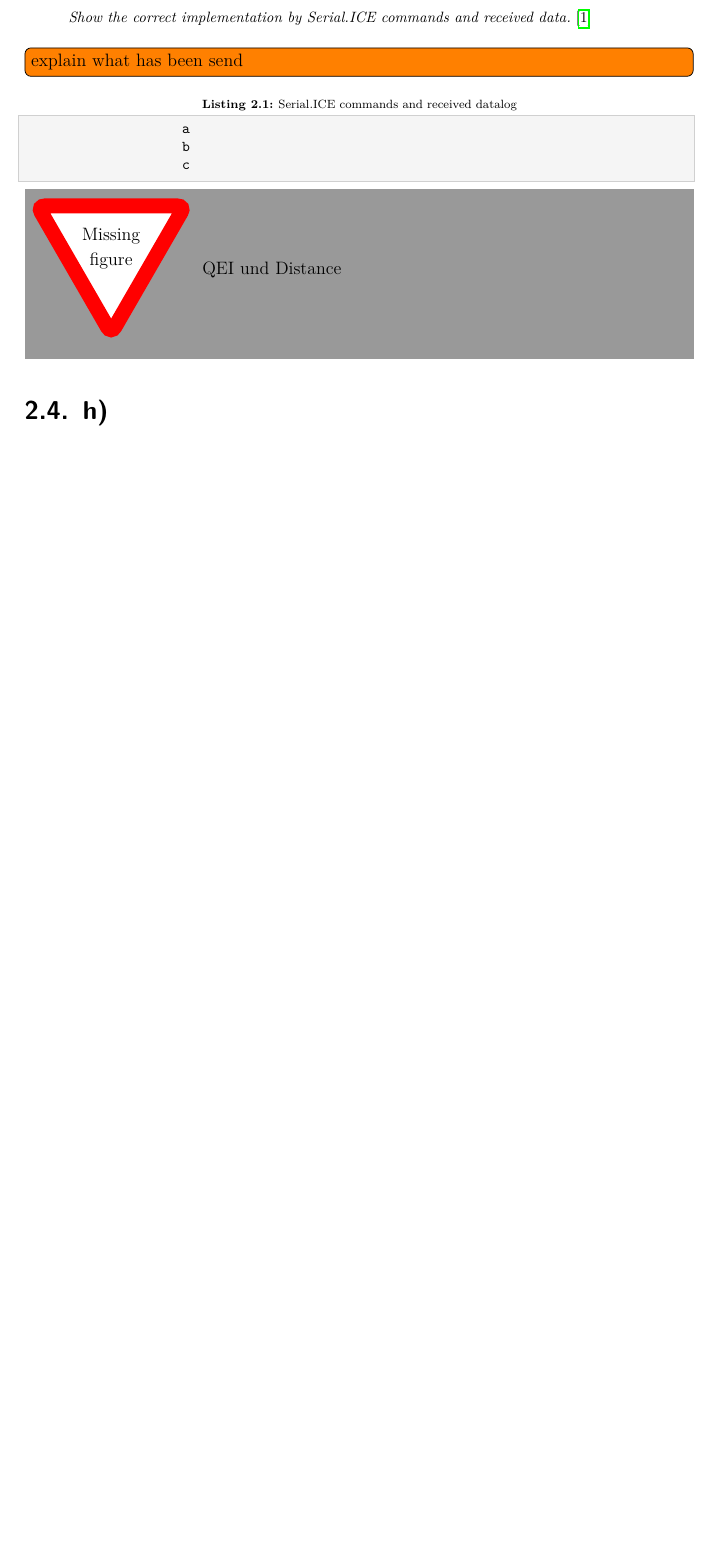
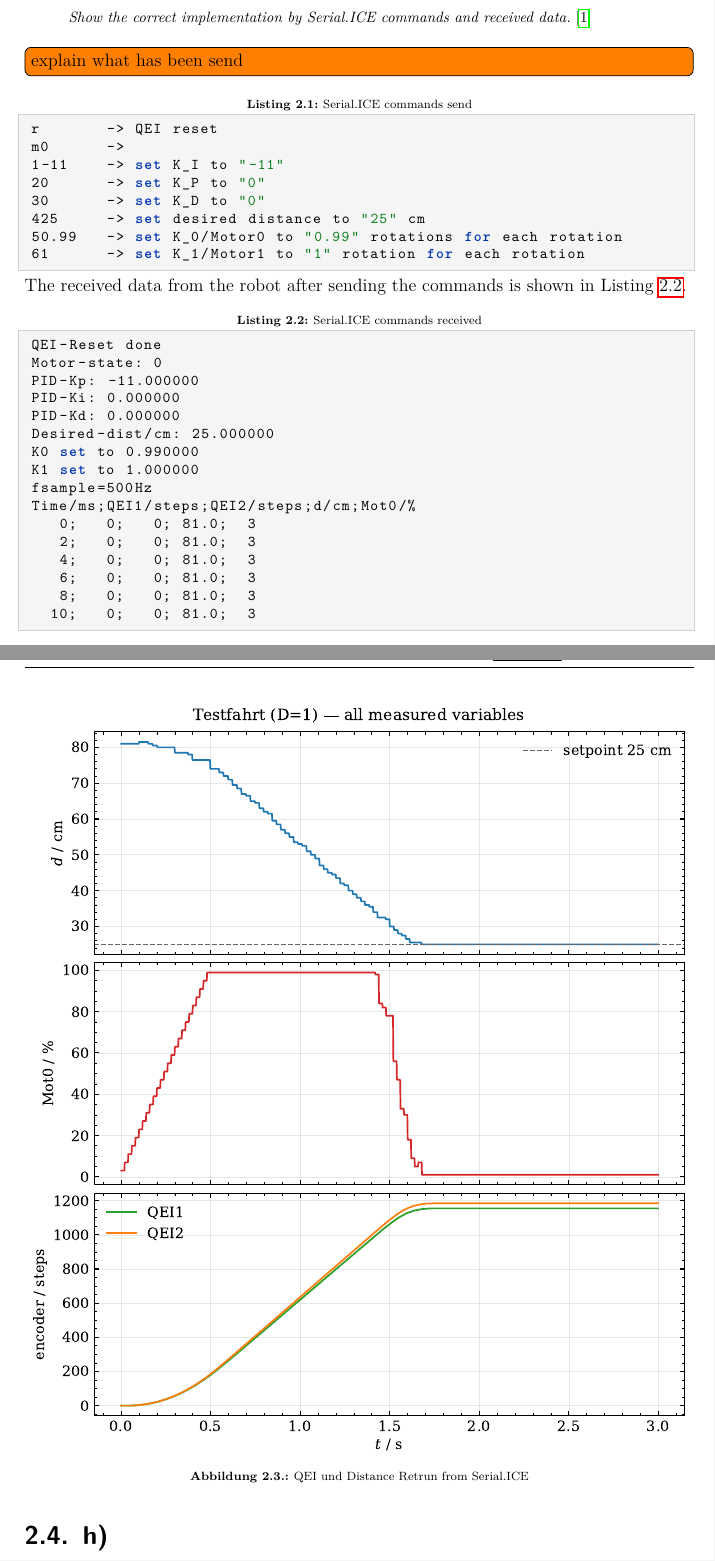
Before and after one commit to janisgra/RTP-T5-SoSe2026, a LaTeX document (01_RTP-Ausarbeitung/RTP-T5_main.tex): part of page 6 of 11 before the commit and two parts of pages 8 and 9 of 15 after it, the two joined at a grey line, cut so that both start at the same text, the shorter picture padded with empty space. The pictures show the PDF file 01_RTP-Ausarbeitung/RTP-T5_main.pdf that the author committed with the source.

Commit message:
Update Experiment T5 documentation with figures, explanations, and critical values

```diff
--- a/01_RTP-Ausarbeitung/RTP-T5_main.tex
+++ b/01_RTP-Ausarbeitung/RTP-T5_main.tex
@@ -197,13 +217,45 @@
             \end{displaycquote}\label{task(g)}
 
             \todo[inline]{explain what has been send}
-            \begin{lstlisting}[caption={Serial.ICE commands and received datalog}, label={lst:serial-ice-commands}]
-                a
-                b
-                c
+
+            \begin{lstlisting}[caption={Serial.ICE commands send}, label={lst:serial-ice-commands}]
+r       -> QEI reset
+m0      ->
+1-11    -> set K_I to "-11"
+20      -> set K_P to "0"
+30      -> set K_D to "0"
+425     -> set desired distance to "25" cm
+50.99   -> set K_0/Motor0 to "0.99" rotations for each rotation
+61      -> set K_1/Motor1 to "1" rotation for each rotation
             \end{lstlisting}
 
-            \missingfigure{QEI und Distance}
+            The received data from the robot after sending the commands is shown in Listing \ref{lst:serial-ice-commands-received}.
+
+            \begin{lstlisting}[caption={Serial.ICE commands received}, label={lst:serial-ice-commands-received}]
+QEI-Reset done
+Motor-state: 0
+PID-Kp: -11.000000
+PID-Ki: 0.000000
+PID-Kd: 0.000000
+Desired-dist/cm: 25.000000
+K0 set to 0.990000
+K1 set to 1.000000
+fsample=500Hz
+Time/ms;QEI1/steps;QEI2/steps;d/cm;Mot0/%
+   0;   0;   0; 81.0;  3
+   2;   0;   0; 81.0;  3
+   4;   0;   0; 81.0;  3
+   6;   0;   0; 81.0;  3
+   8;   0;   0; 81.0;  3
+  10;   0;   0; 81.0;  3
+            \end{lstlisting}
+
+            \begin{figure}[H]
+                \centering
+                \includegraphics[width=\textwidth]{figure/Testfahrt_2_D1.pdf}
+                \caption{QEI und Distance Retrun from Serial.ICE}
+                \label{fig:Serial-ICE-QEI-Distance}
+            \end{figure}
 
 
 
@@ -238,7 +313,6 @@
 %>> (-1)/(4*0.50^2*0.0522*0.446)
 %ans =  -42.9531
 
-              \begin{lstlisting}[caption={Serial.ICE commands and received datalog}, label={lst:serial-ice-commands}]
-                a
-                b
-                c
+            \begin{equation}
+                K_{P,R} = \frac{-1}{4 \cdot 0.50^2 \cdot 0.0522 \cdot 0.446} = -42.95
+            \end{equation}
@@ -244,0 +324,4 @@
+r
+m0
+1-42
+20
```
Also changed, not shown: 01_RTP-Ausarbeitung/RTP-T5_main.pdf, 01_RTP-Ausarbeitung/RTP-T5_main.tex (70 more changed lines).
